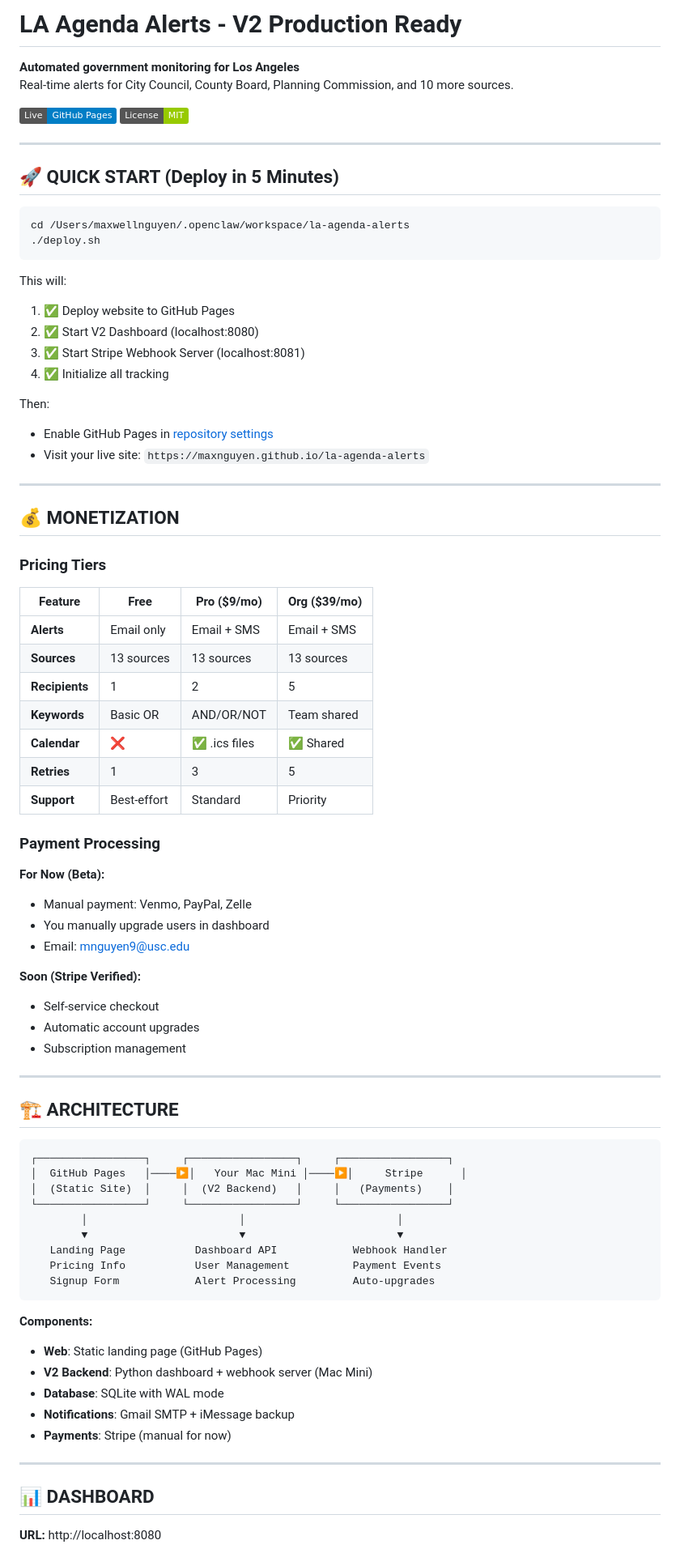
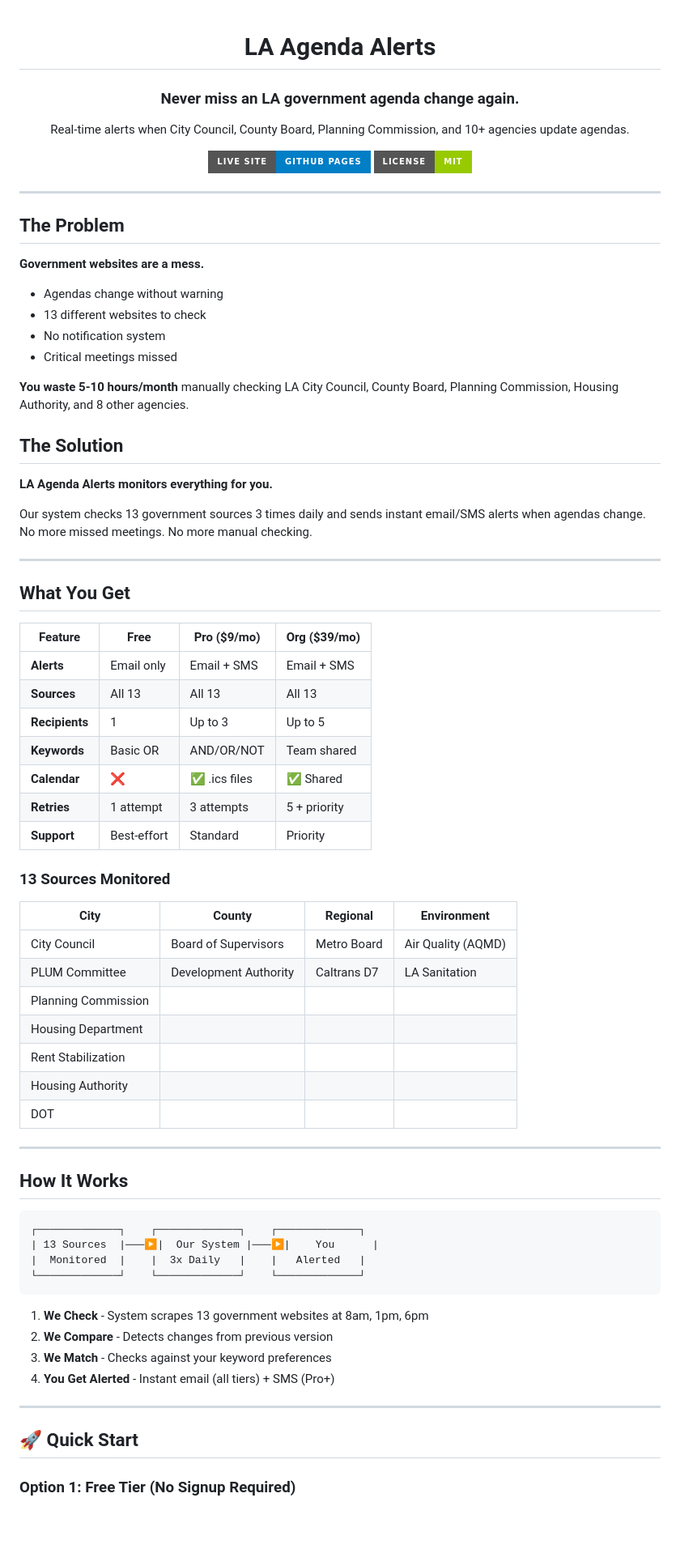
Before and after one commit to maxnguyen101/la-agenda-alerts, a Markdown page: README.md, the part around one of its changes. Shown at 81% size. Rendered like a GitHub page; badges without logos; blank space fills up the shorter version.

Commit message:
Professional README with all improvements

````diff
--- a/README.md
+++ b/README.md
@@ -1,84 +1,80 @@
-# LA Agenda Alerts - V2 Production Ready
+<div align="center">
 
-**Automated government monitoring for Los Angeles**
-Real-time alerts for City Council, County Board, Planning Commission, and 10 more sources.
+# LA Agenda Alerts
 
-[![Deploy](https://img.shields.io/badge/Live-GitHub%20Pages-blue)](https://maxnguyen.github.io/la-agenda-alerts)
-[![License](https://img.shields.io/badge/License-MIT-green.svg)](LICENSE)
+### Never miss an LA government agenda change again.
+
+Real-time alerts when City Council, County Board, Planning Commission, and 10+ agencies update agendas.
+
+[![Live Demo](https://img.shields.io/badge/Live%20Site-GitHub%20Pages-blue?style=for-the-badge&logo=github)](https://maxnguyen101.github.io/la-agenda-alerts)
+[![License](https://img.shields.io/badge/License-MIT-green.svg?style=for-the-badge)](LICENSE)
+
+</div>
 
 ---
 
-## 🚀 QUICK START (Deploy in 5 Minutes)
+## The Problem
 
-```bash
-cd /Users/maxwellnguyen/.openclaw/workspace/la-agenda-alerts
-./deploy.sh
-```
+**Government websites are a mess.**
 
-This will:
-1. ✅ Deploy website to GitHub Pages
-2. ✅ Start V2 Dashboard (localhost:8080)
-3. ✅ Start Stripe Webhook Server (localhost:8081)
-4. ✅ Initialize all tracking
+- Agendas change without warning
+- 13 different websites to check
+- No notification system
+- Critical meetings missed
 
-Then:
-- Enable GitHub Pages in [repository settings](https://github.com/maxnguyen/la-agenda-alerts/settings/pages)
-- Visit your live site: `https://maxnguyen.github.io/la-agenda-alerts`
+**You waste 5-10 hours/month** manually checking LA City Council, County Board, Planning Commission, Housing Authority, and 8 other agencies.
+
+## The Solution
+
+**LA Agenda Alerts monitors everything for you.**
+
+Our system checks 13 government sources 3 times daily and sends instant email/SMS alerts when agendas change. No more missed meetings. No more manual checking.
 
 ---
 
-## 💰 MONETIZATION
-
-### Pricing Tiers
+## What You Get
 
 | Feature | Free | Pro ($9/mo) | Org ($39/mo) |
 |---------|------|-------------|--------------|
 | **Alerts** | Email only | Email + SMS | Email + SMS |
-| **Sources** | 13 sources | 13 sources | 13 sources |
-| **Recipients** | 1 | 2 | 5 |
+| **Sources** | All 13 | All 13 | All 13 |
+| **Recipients** | 1 | Up to 3 | Up to 5 |
 | **Keywords** | Basic OR | AND/OR/NOT | Team shared |
 | **Calendar** | ❌ | ✅ .ics files | ✅ Shared |
-| **Retries** | 1 | 3 | 5 |
+| **Retries** | 1 attempt | 3 attempts | 5 + priority |
 | **Support** | Best-effort | Standard | Priority |
 
-### Payment Processing
+### 13 Sources Monitored
 
-**For Now (Beta):**
-- Manual payment: Venmo, PayPal, Zelle
-- You manually upgrade users in dashboard
-- Email: mnguyen9@usc.edu
-
-**Soon (Stripe Verified):**
-- Self-service checkout
-- Automatic account upgrades
-- Subscription management
+| City | County | Regional | Environment |
+|------|--------|----------|-------------|
+| City Council | Board of Supervisors | Metro Board | Air Quality (AQMD) |
+| PLUM Committee | Development Authority | Caltrans D7 | LA Sanitation |
+| Planning Commission | | | |
+| Housing Department | | | |
+| Rent Stabilization | | | |
+| Housing Authority | | | |
+| DOT | | | |
 
 ---
 
-## 🏗️ ARCHITECTURE
+## How It Works
 
 ```
-┌─────────────────┐     ┌─────────────────┐     ┌─────────────────┐
-│  GitHub Pages   │────▶│   Your Mac Mini │────▶│     Stripe      │
-│  (Static Site)  │     │  (V2 Backend)   │     │   (Payments)    │
-└─────────────────┘     └─────────────────┘     └─────────────────┘
-        │                        │                        │
-        ▼                        ▼                        ▼
-   Landing Page           Dashboard API            Webhook Handler
-   Pricing Info           User Management          Payment Events
-   Signup Form            Alert Processing         Auto-upgrades
+┌─────────────┐    ┌─────────────┐    ┌─────────────┐
+| 13 Sources  |───▶|  Our System |───▶|    You      |
+|  Monitored  |    |  3x Daily   |    |   Alerted   |
+└─────────────┘    └─────────────┘    └─────────────┘
 ```
 
-**Components:**
-- **Web**: Static landing page (GitHub Pages)
-- **V2 Backend**: Python dashboard + webhook server (Mac Mini)
-- **Database**: SQLite with WAL mode
-- **Notifications**: Gmail SMTP + iMessage backup
-- **Payments**: Stripe (manual for now)
+1. **We Check** - System scrapes 13 government websites at 8am, 1pm, 6pm
+2. **We Compare** - Detects changes from previous version
+3. **We Match** - Checks against your keyword preferences
+4. **You Get Alerted** - Instant email (all tiers) + SMS (Pro+)
 
 ---
 
-## 📊 DASHBOARD
+## 🚀 Quick Start
 
-**URL:** http://localhost:8080
+### Option 1: Free Tier (No Signup Required)
 
````
Also changed, not shown: other parts of README.md (+153 -130 lines).
